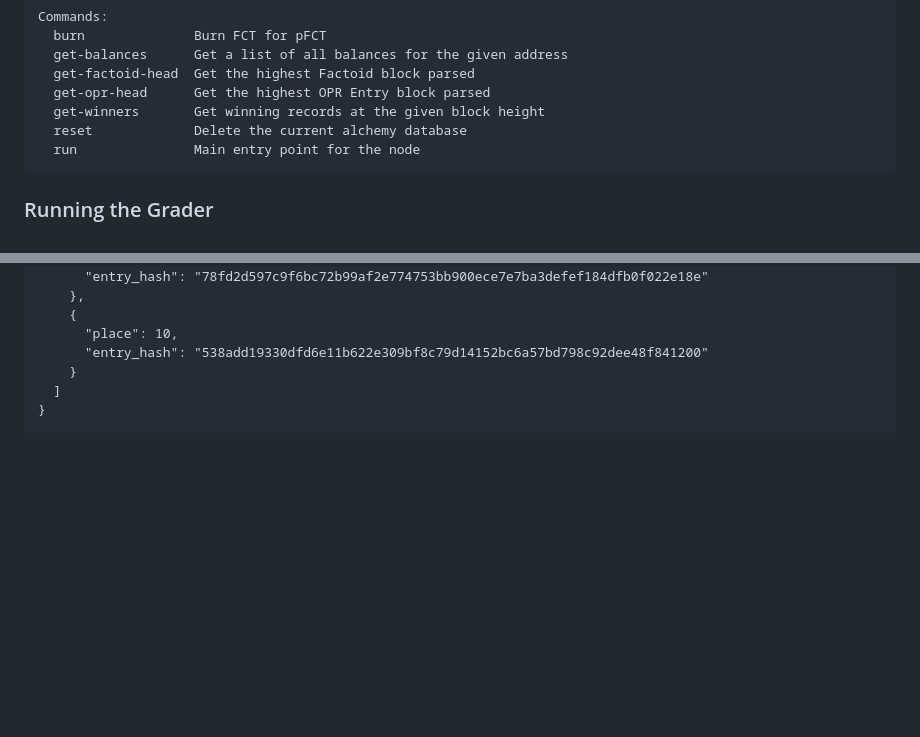
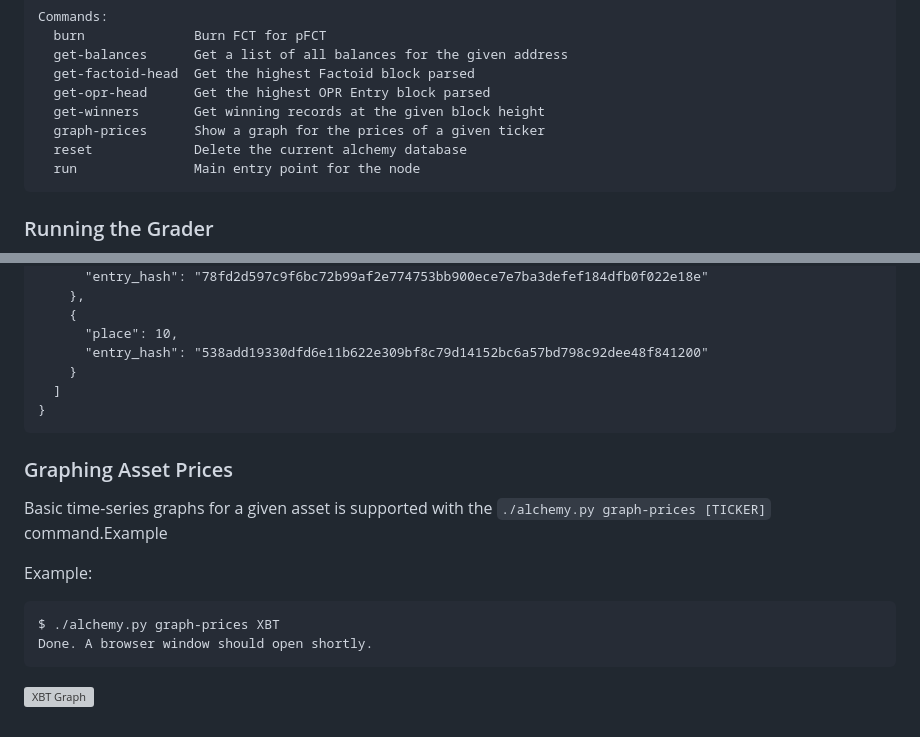
Before and after one commit to sambarnes/alchemy, a Markdown page: README.md, 2 parts joined by grey strips. GitHub-like rendering; blank space fills up the shorter version; grey boxes are pictures that could not be loaded.

Commit message:
Added price graphing functionality

````diff
--- a/README.md
+++ b/README.md
@@ -28,6 +28,7 @@ Commands:
   get-factoid-head  Get the highest Factoid block parsed
   get-opr-head      Get the highest OPR Entry block parsed
   get-winners       Get winning records at the given block height
+  graph-prices      Show a graph for the prices of a given ticker
   reset             Delete the current alchemy database
   run               Main entry point for the node
 ```
@@ -157,3 +158,14 @@ $ ./alchemy.py get-winners 76 | jq
   ]
 }
 ```
+
+### Graphing Asset Prices
+Basic time-series graphs for a given asset is supported with the `./alchemy.py graph-prices [TICKER]` command.Example
+
+Example:
+```
+$ ./alchemy.py graph-prices XBT
+Done. A browser window should open shortly.
+```
+
+![XBT Graph]("README_assets/xbt_graph.png")
````
Also changed, not shown: README_assets/xbt_graph.png (added), 6 other files.
